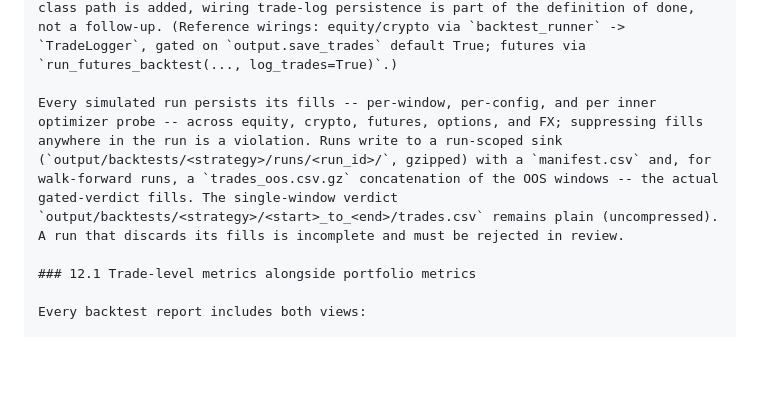
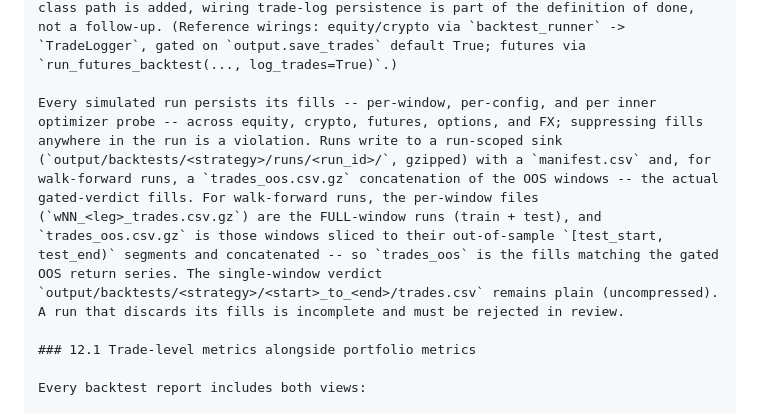
Before and after one commit to shuyangw/Homeguard, a Markdown page: docs/methodology/backtesting.md, the part around the change. GitHub-like rendering; blank space fills up the shorter version.

Commit message:
docs: clarify per-window (full) vs trades_oos (OOS-sliced) fill artifacts

```diff
--- a/docs/methodology/backtesting.md
+++ b/docs/methodology/backtesting.md
@@ -1163,7 +1163,7 @@ The five Tier-1 diagnostics below are mandatory. The backtest-driver produces th
 
 Every backtest engine MUST persist its simulated-trade log -- the per-fill / per-position-change records -- for EVERY asset class (equity, crypto, futures, options, and any new asset-class path). Persisting only aggregate metrics and the equity curve, and discarding the fills, is a violation: the trade log is the input to 12.1, 12.2, and Section 11.6, so a run without it cannot be diagnosed or gated. **The code-reviewer flags any backtest engine or runner that produces results without persisting a trade log** (in addition to the per-trade field checks in 11.9). When a new engine or asset-class path is added, wiring trade-log persistence is part of the definition of done, not a follow-up. (Reference wirings: equity/crypto via `backtest_runner` -> `TradeLogger`, gated on `output.save_trades` default True; futures via `run_futures_backtest(..., log_trades=True)`.)
 
-Every simulated run persists its fills -- per-window, per-config, and per inner optimizer probe -- across equity, crypto, futures, options, and FX; suppressing fills anywhere in the run is a violation. Runs write to a run-scoped sink (`output/backtests/<strategy>/runs/<run_id>/`, gzipped) with a `manifest.csv` and, for walk-forward runs, a `trades_oos.csv.gz` concatenation of the OOS windows -- the actual gated-verdict fills. The single-window verdict `output/backtests/<strategy>/<start>_to_<end>/trades.csv` remains plain (uncompressed). A run that discards its fills is incomplete and must be rejected in review.
+Every simulated run persists its fills -- per-window, per-config, and per inner optimizer probe -- across equity, crypto, futures, options, and FX; suppressing fills anywhere in the run is a violation. Runs write to a run-scoped sink (`output/backtests/<strategy>/runs/<run_id>/`, gzipped) with a `manifest.csv` and, for walk-forward runs, a `trades_oos.csv.gz` concatenation of the OOS windows -- the actual gated-verdict fills. For walk-forward runs, the per-window files (`wNN_<leg>_trades.csv.gz`) are the FULL-window runs (train + test), and `trades_oos.csv.gz` is those windows sliced to their out-of-sample `[test_start, test_end)` segments and concatenated -- so `trades_oos` is the fills matching the gated OOS return series. The single-window verdict `output/backtests/<strategy>/<start>_to_<end>/trades.csv` remains plain (uncompressed). A run that discards its fills is incomplete and must be rejected in review.
 
 ### 12.1 Trade-level metrics alongside portfolio metrics
 
```
Also changed, not shown: .claude/agents/strategy-lead.md (+1 -1 lines), .claude/rules/strategy-pipeline.md (+1 -1 lines).
